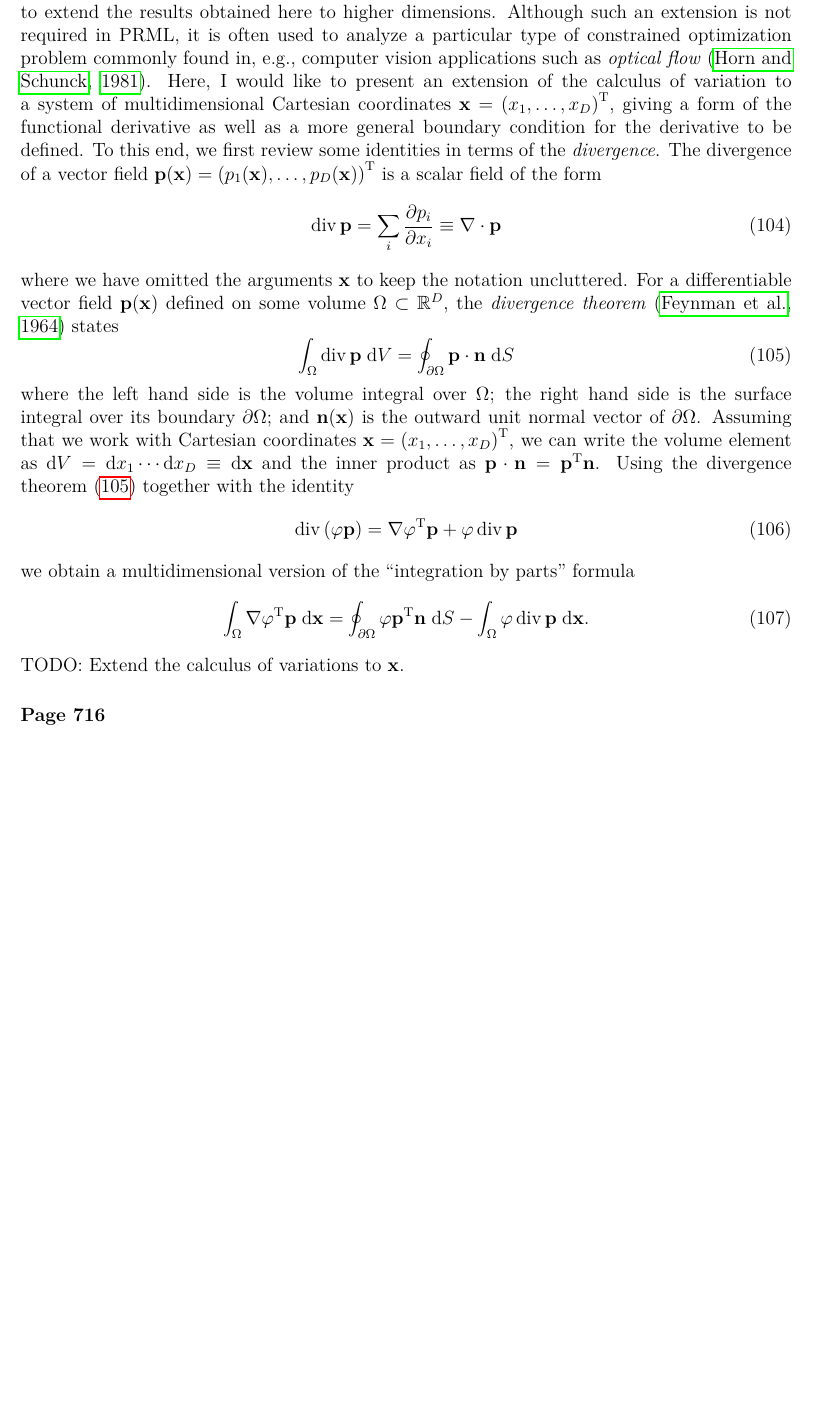
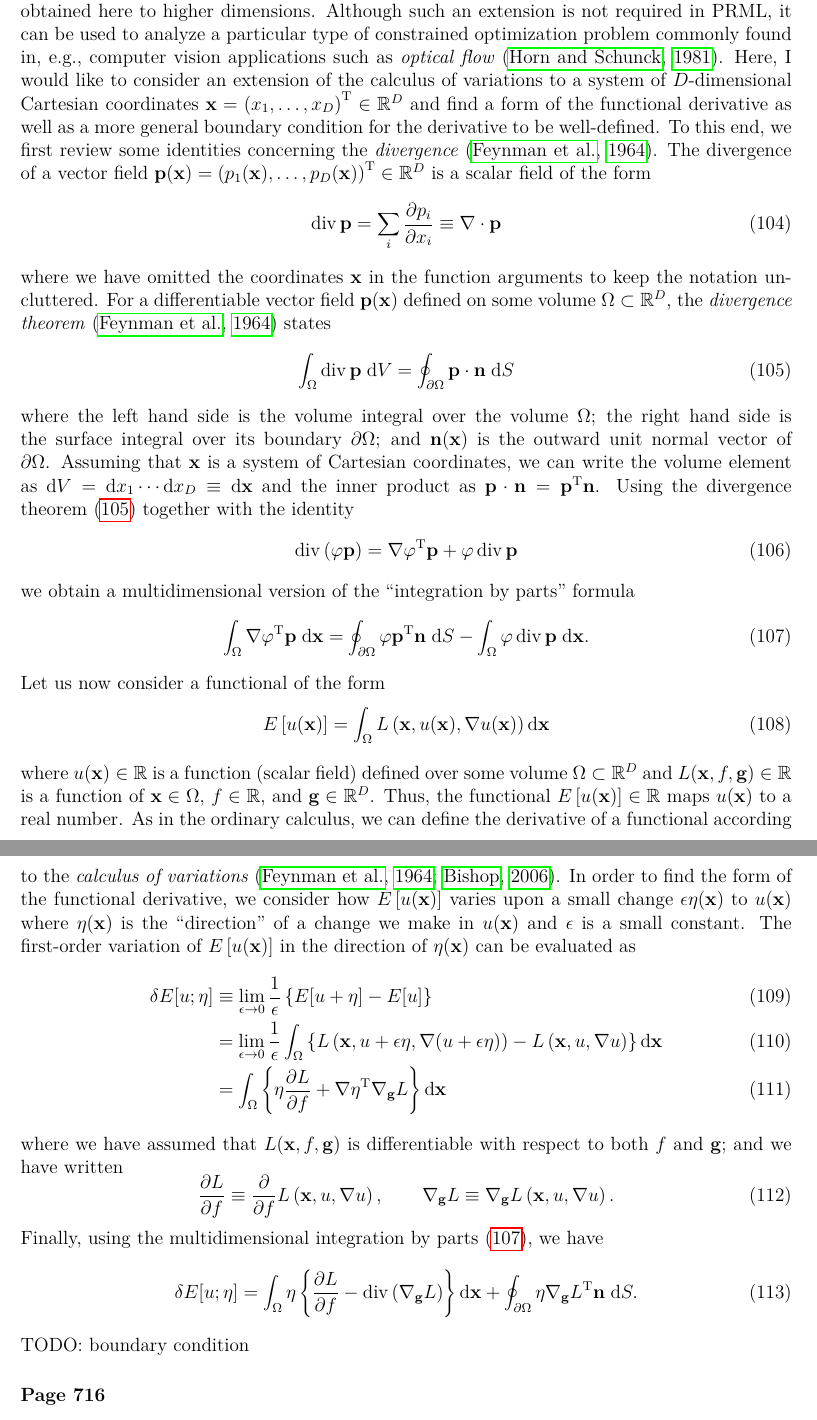
Before and after one commit to yousuketakada/prml_errata, a LaTeX document (prml_errata.tex): part of page 19 of 20 before the commit and two parts of pages 19 and 20 of 21 after it, the two joined at a grey line, cut so that both start at the same text, the shorter picture padded with empty space. Compiled offline with pdfLaTeX.

Commit message:
Edit erratum for multidimensional calculus of variations

```diff
--- a/prml_errata.tex
+++ b/prml_errata.tex
@@ -1391,25 +1391,27 @@ the functional derivative so that we modify (D.8) as
 
 \erratum{Page~705}
 The last paragraph:
-I have found that, despite the statement,
-it is not so straightforward to extend the results obtained here to higher dimensions.
-Although such an extension is not required in PRML, it is often used to analyze
+Despite the statement,
+it is not quite straightforward to extend the results obtained here to higher dimensions.
+Although such an extension is not required in PRML, it can be used to analyze
 a particular type of constrained optimization problem commonly found in, e.g.,
 computer vision applications such as \emph{optical flow}~\citep{HornSchunck:OpticalFlow}.
-Here, I would like to present an extension of
-the calculus of variation to a system of multidimensional Cartesian coordinates~$\mathbf{x} =
-\left( x_1, \dots, x_D \right)^{\operatorname{T}}$,
-giving a form of the functional derivative as well as a more general boundary condition
-for the derivative to be defined.
-To this end, we first review some identities in terms of the \emph{divergence}.
+Here, I would like to consider an extension of the calculus of variations to
+a system of $D$-dimensional Cartesian coordinates~$\mathbf{x} =
+\left( x_1, \dots, x_D \right)^{\operatorname{T}} \in \mathbb{R}^{D}$
+and find a form of the functional derivative as well as a more general boundary condition
+for the derivative to be well-defined.
+To this end, we first review some identities concerning
+the \emph{divergence}~\citep{Feynman:FeynmanLectures2}.
 The divergence of a vector field~$\mathbf{p}(\mathbf{x}) =
-\left( p_1(\mathbf{x}), \dots, p_D(\mathbf{x}) \right)^{\operatorname{T}}$
+\left( p_1(\mathbf{x}), \dots, p_D(\mathbf{x}) \right)^{\operatorname{T}} \in \mathbb{R}^{D}$
 is a scalar field of the form
 \begin{equation}
 \operatorname{div} \mathbf{p} = \sum_{i} \frac{\partial p_i}{\partial x_i} \equiv
 \nabla \cdot \mathbf{p}
 \end{equation}
-where we have omitted the arguments~$\mathbf{x}$ to keep the notation uncluttered.
+where we have omitted the coordinates~$\mathbf{x}$ in the function arguments
+to keep the notation uncluttered.
 For a differentiable vector field~$\mathbf{p}(\mathbf{x})$ defined on
 some volume~$\Omega \subset \mathbb{R}^D$,
 the \emph{divergence theorem}~\citep{Feynman:FeynmanLectures2} states
@@ -1418,11 +1420,10 @@ the \emph{divergence theorem}~\citep{Feynman:FeynmanLectures2} states
 \oint_{\partial\Omega} \mathbf{p} \cdot \mathbf{n} \; \mathrm{d}S
 \label{eq:divergence_theorem}
 \end{equation}
-where the left hand side is the volume integral over $\Omega$;
+where the left hand side is the volume integral over the volume $\Omega$;
 the right hand side is the surface integral over its boundary~$\partial\Omega$; and
 $\mathbf{n}(\mathbf{x})$ is the outward unit normal vector of $\partial\Omega$.
-Assuming that we work with Cartesian coordinates~$\mathbf{x} =
-\left( x_1, \dots, x_D \right)^{\operatorname{T}}$,
+Assuming that $\mathbf{x}$ is a system of Cartesian coordinates,
 we can write the volume element as
 $\mathrm{d}V = \mathrm{d}x_1 \cdots \mathrm{d}x_D \equiv \mathrm{d}\mathbf{x}$ and
 the inner product as $\mathbf{p} \cdot \mathbf{n} = \mathbf{p}^{\operatorname{T}} \mathbf{n}$.
@@ -1438,7 +1439,58 @@ we obtain a multidimensional version of the ``integration by parts'' formula
 \int_{\Omega} \varphi \operatorname{div}\mathbf{p} \; \mathrm{d}\mathbf{x} .
 \label{eq:multidimensional_integration_by_parts}
 \end{equation}
-TODO: Extend the calculus of variations to $\mathbf{x}$.
+Let us now consider a functional of the form
+\begin{equation}
+E\left[u(\mathbf{x})\right] =
+\int_{\Omega} L\left(\mathbf{x}, u(\mathbf{x}), \nabla u(\mathbf{x})\right) \mathrm{d}\mathbf{x}
+\end{equation}
+where $u(\mathbf{x}) \in \mathbb{R}$ is a function (scalar field) defined over
+some volume~$\Omega \subset \mathbb{R}^{D}$ and
+$L(\mathbf{x}, f, \mathbf{g}) \in \mathbb{R}$ is a function of
+$\mathbf{x} \in \Omega$, $f \in \mathbb{R}$, and $\mathbf{g} \in \mathbb{R}^{D}$.
+Thus, the functional~$E\left[u(\mathbf{x})\right] \in \mathbb{R}$ maps $u(\mathbf{x})$ to
+a real number.
+As in the ordinary calculus, we can define the derivative of a functional according to
+the \emph{calculus of variations}~\citep{Feynman:FeynmanLectures2,Bishop:PRML}.
+In order to find the form of the functional derivative,
+we consider how $E\left[u(\mathbf{x})\right]$ varies upon a small change~$\epsilon\eta(\mathbf{x})$
+to $u(\mathbf{x})$
+where $\eta(\mathbf{x})$ is the ``direction'' of a change we make in $u(\mathbf{x})$ and
+$\epsilon$ is a small constant.
+The first-order variation of $E\left[u(\mathbf{x})\right]$ in the direction of $\eta(\mathbf{x})$
+can be evaluated as
+\begin{align}
+\delta E[u; \eta] &\equiv
+\lim_{\epsilon \to 0} \frac{1}{\epsilon} \left\{ E[u + \eta] - E[u] \right\} \\
+&= \lim_{\epsilon \to 0} \frac{1}{\epsilon}
+\int_{\Omega} \left\{
+L\left(\mathbf{x}, u + \epsilon\eta, \nabla (u + \epsilon\eta)\right) -
+L\left(\mathbf{x}, u, \nabla u\right)
+\right\} \mathrm{d}\mathbf{x} \\
+&= \int_{\Omega} \left\{
+\eta\frac{\partial L}{\partial f} +
+{\nabla\eta}^{\operatorname{T}} \nabla_{\mathbf{g}} L
+\right\} \mathrm{d}\mathbf{x}
+\end{align}
+where we have assumed that $L(\mathbf{x}, f, \mathbf{g})$ is differentiable with respect to
+both $f$ and $\mathbf{g}$; and we have written
+\begin{equation}
+\frac{\partial L}{\partial f} \equiv
+\frac{\partial}{\partial f} L\left(\mathbf{x}, u, \nabla u\right) , \qquad
+\nabla_{\mathbf{g}} L \equiv
+\nabla_{\mathbf{g}} L\left(\mathbf{x}, u, \nabla u\right) .
+\end{equation}
+Finally, using the multidimensional
+integration by parts~\eqref{eq:multidimensional_integration_by_parts},
+we have
+\begin{equation}
+\delta E[u; \eta] =
+\int_{\Omega} \eta \left\{
+\frac{\partial L}{ \partial f} - \operatorname{div}\left( \nabla_{\mathbf{g}} L \right)
+\right\} \mathrm{d}\mathbf{x} +
+\oint_{\partial\Omega} \eta {\nabla_{\mathbf{g}} L}^{\operatorname{T}} \mathbf{n} \; \mathrm{d}S .
+\end{equation}
+TODO: boundary condition
 
 \erratum{Page~716}
 Column~1, Entry~$-1$:
```
Also changed, not shown: prml_errata.pdf.
